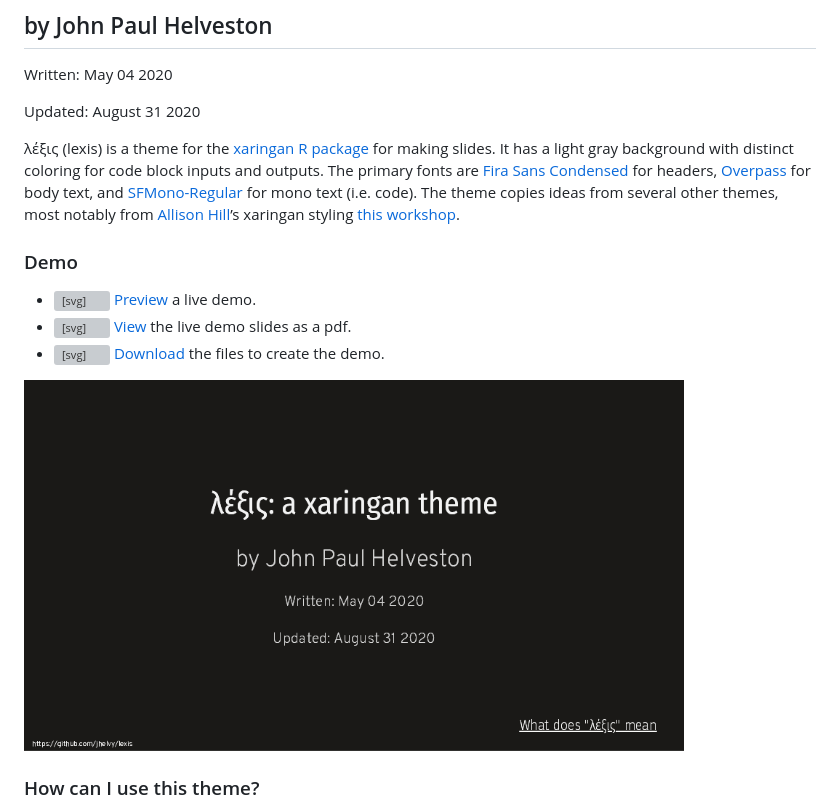
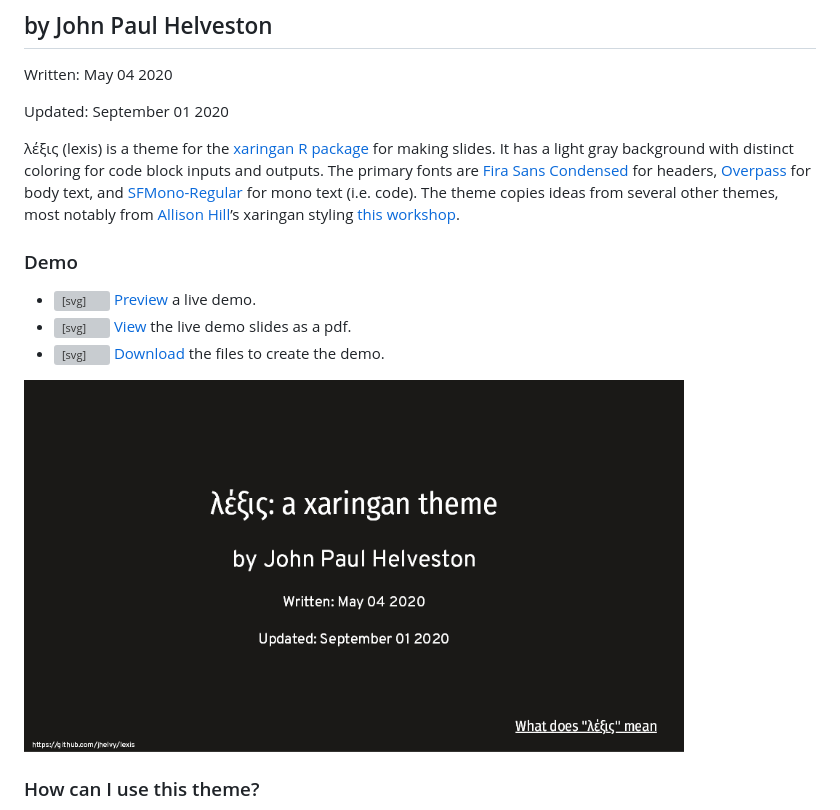
Before and after one commit to jhelvy/lexis, a Markdown page: README.md, the part around the change. Drawn GitHub-style; pictures changed too: images/lexis_demo.gif; grey boxes are pictures that could not be loaded.

```diff
--- a/README.md
+++ b/README.md
@@ -9,7 +9,7 @@
 
 Written: May 04 2020
 
-Updated: August 31 2020
+Updated: September 01 2020
 
 λέξις (lexis) is a theme for the [xaringan R
 package](https://github.com/yihui/xaringan) for making slides. It has a
```
Also changed, not shown: 5 other files.
